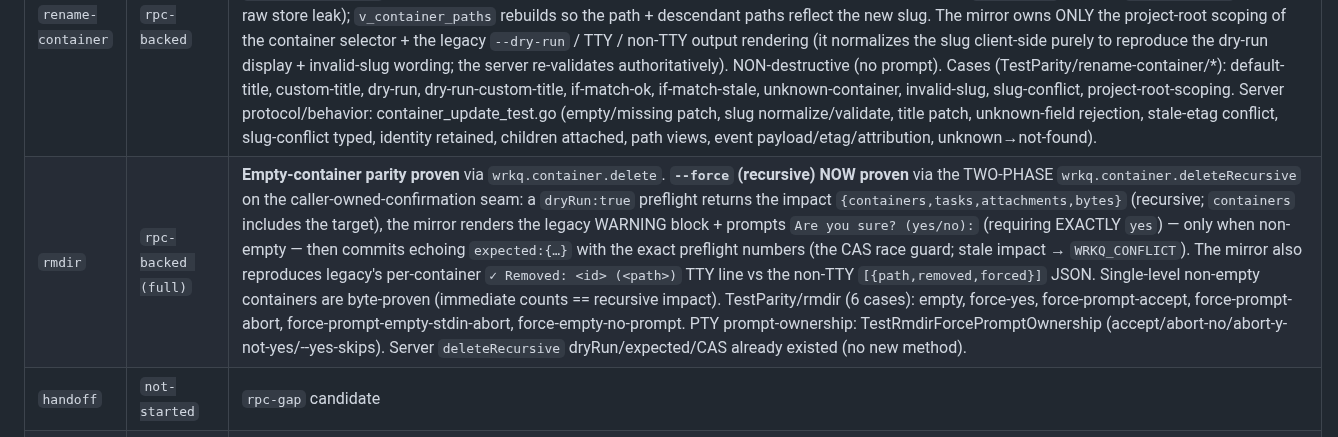
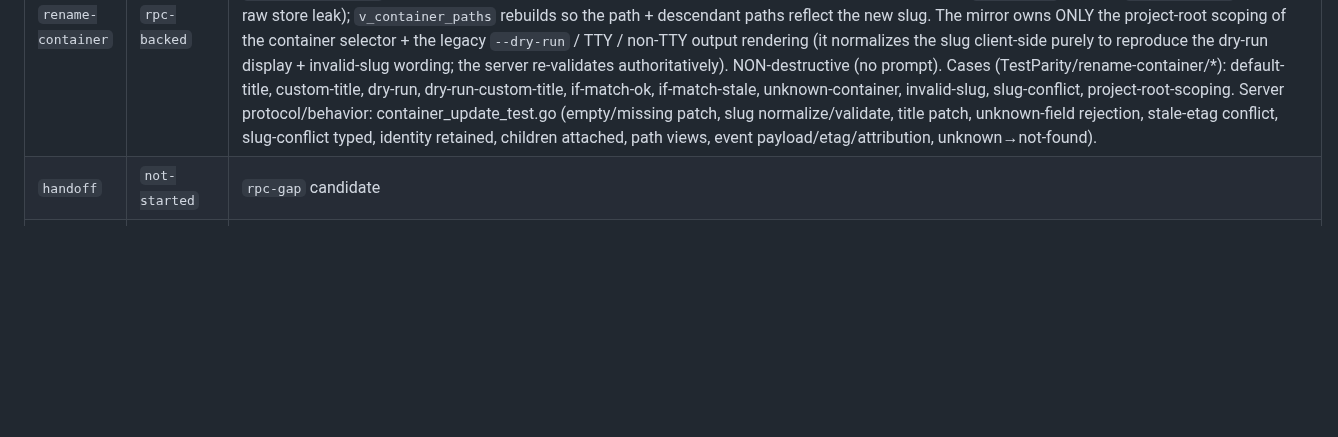
Before and after one commit to lherron/wrkq, a Markdown page: docs/rpc-cli-migration.md, the part around one of its changes. GitHub-like rendering; blank space fills up the shorter version.

```diff
--- a/docs/rpc-cli-migration.md
+++ b/docs/rpc-cli-migration.md
@@ -106,5 +104,4 @@ projection (T-05090), so its fingerprint pin is unchanged.
 | `rename-container` | `rpc-backed` | **Full parity proven** (Tranche B, T-05112) via the NEW method `wrkq.container.update` (daedalus hrcchat#10196). The FIRST patch surface is NARROW — `patch{slug?, title?}` only; any other key → `WRKQ_VALIDATION` (no overbroad mutation sink; kind/parent/webhook/archive need explicit future review). Identity-preserving: the server does an in-place `UpdateFieldsWithAttribution` (same uuid/friendly-id/children/history, etag bump, `container.updated` event), normalizes/validates the slug server-side, and maps a slug collision / stale `expectEtag` to typed `WRKQ_CONFLICT` (not a raw store leak); `v_container_paths` rebuilds so the path + descendant paths reflect the new slug. The mirror owns ONLY the project-root scoping of the container selector + the legacy `--dry-run` / TTY / non-TTY output rendering (it normalizes the slug client-side purely to reproduce the dry-run display + invalid-slug wording; the server re-validates authoritatively). NON-destructive (no prompt). Cases (TestParity/rename-container/*): default-title, custom-title, dry-run, dry-run-custom-title, if-match-ok, if-match-stale, unknown-container, invalid-slug, slug-conflict, project-root-scoping. Server protocol/behavior: container_update_test.go (empty/missing patch, slug normalize/validate, title patch, unknown-field rejection, stale-etag conflict, slug-conflict typed, identity retained, children attached, path views, event payload/etag/attribution, unknown→not-found). |
-| `rmdir` | `rpc-backed (full)` | **Empty-container parity proven** via `wrkq.container.delete`. **`--force` (recursive) NOW proven** via the TWO-PHASE `wrkq.container.deleteRecursive` on the caller-owned-confirmation seam: a `dryRun:true` preflight returns the impact `{containers,tasks,attachments,bytes}` (recursive; `containers` includes the target), the mirror renders the legacy WARNING block + prompts `Are you sure? (yes/no):` (requiring EXACTLY `yes`) — only when non-empty — then commits echoing `expected:{…}` with the exact preflight numbers (the CAS race guard; stale impact → `WRKQ_CONFLICT`). The mirror also reproduces legacy's per-container `✓ Removed: <id> (<path>)` TTY line vs the non-TTY `[{path,removed,forced}]` JSON. Single-level non-empty containers are byte-proven (immediate counts == recursive impact). TestParity/rmdir (6 cases): empty, force-yes, force-prompt-accept, force-prompt-abort, force-prompt-empty-stdin-abort, force-empty-no-prompt. PTY prompt-ownership: TestRmdirForcePromptOwnership (accept/abort-no/abort-y-not-yes/--yes-skips). Server `deleteRecursive` dryRun/expected/CAS already existed (no new method). |
 | `handoff` | `not-started` | `rpc-gap` candidate |
 | `search` | `not-started` | `rpc-gap` / index-owner question |
 | `index` | `not-started` | `local-only` / admin candidate |
```
Also changed, not shown: other parts of docs/rpc-cli-migration.md (+0 -2 lines).
